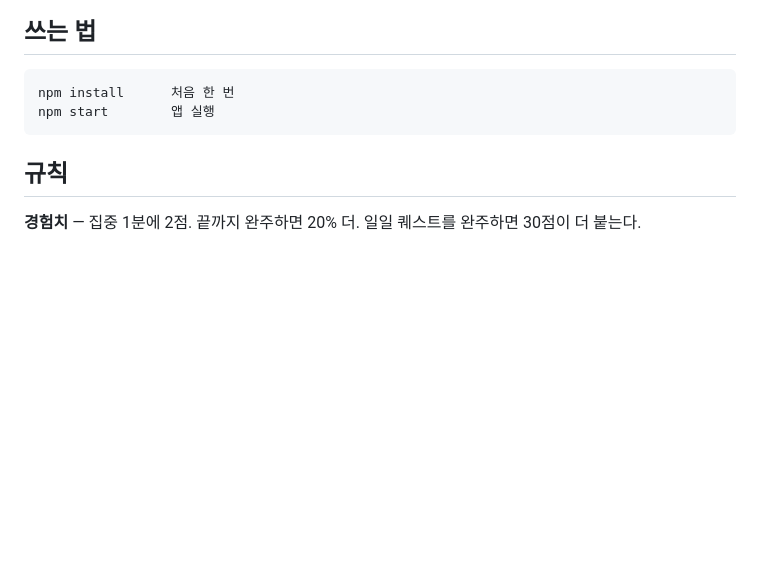
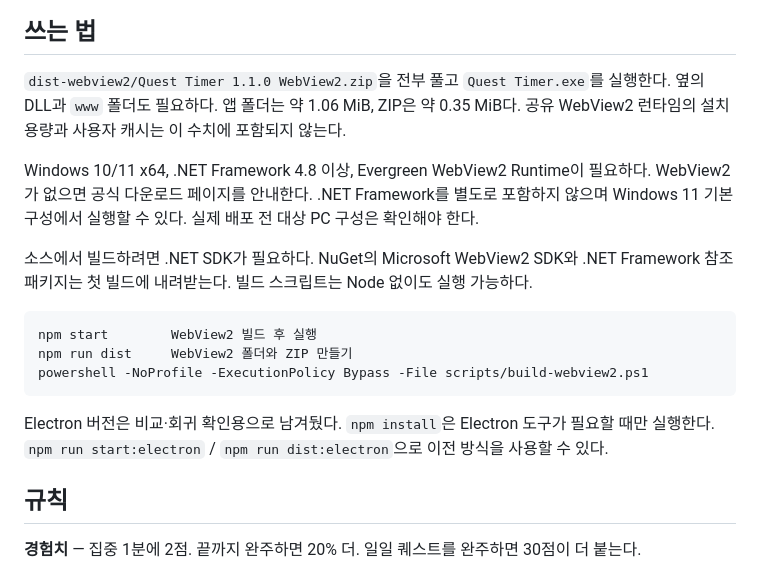
Before and after one commit to Nwb10102/quest-timer, a Markdown page: README.md, the part around one of its changes. GitHub-like rendering; blank space fills up the shorter version.

````diff
--- a/README.md
+++ b/README.md
@@ -9,10 +9,25 @@
 
 ## 쓰는 법
 
+`dist-webview2/Quest Timer 1.1.0 WebView2.zip`을 전부 풀고 `Quest Timer.exe`를 실행한다.
+옆의 DLL과 `www` 폴더도 필요하다. 앱 폴더는 약 1.06 MiB, ZIP은 약 0.35 MiB다.
+공유 WebView2 런타임의 설치 용량과 사용자 캐시는 이 수치에 포함되지 않는다.
+
+Windows 10/11 x64, .NET Framework 4.8 이상, Evergreen WebView2 Runtime이 필요하다.
+WebView2가 없으면 공식 다운로드 페이지를 안내한다. .NET Framework를 별도로 포함하지 않으며
+Windows 11 기본 구성에서 실행할 수 있다. 실제 배포 전 대상 PC 구성은 확인해야 한다.
+
+소스에서 빌드하려면 .NET SDK가 필요하다. NuGet의 Microsoft WebView2 SDK와
+.NET Framework 참조 패키지는 첫 빌드에 내려받는다. 빌드 스크립트는 Node 없이도 실행 가능하다.
+
 ```
-npm install      처음 한 번
-npm start        앱 실행
+npm start        WebView2 빌드 후 실행
+npm run dist     WebView2 폴더와 ZIP 만들기
+powershell -NoProfile -ExecutionPolicy Bypass -File scripts/build-webview2.ps1
 ```
+
+Electron 버전은 비교·회귀 확인용으로 남겨뒀다. `npm install`은 Electron 도구가 필요할 때만
+실행한다. `npm run start:electron` / `npm run dist:electron`으로 이전 방식을 사용할 수 있다.
 
 ## 규칙
 
````
Also changed, not shown: other parts of README.md (+33 -44 lines), shots/profile.png (added), 12 other files.
